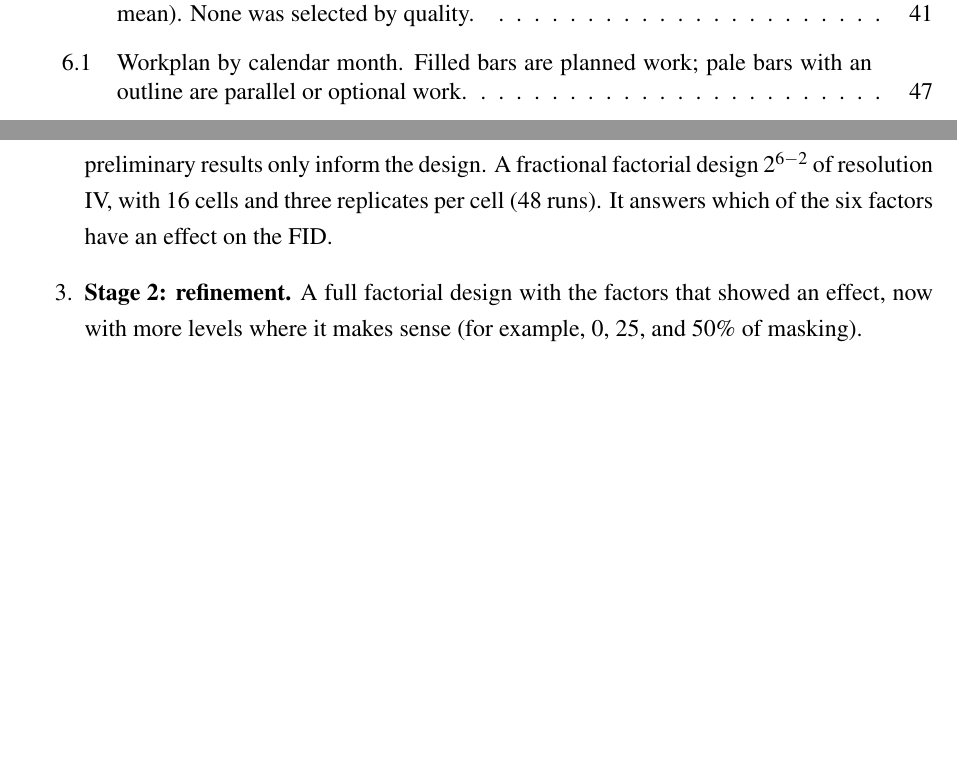
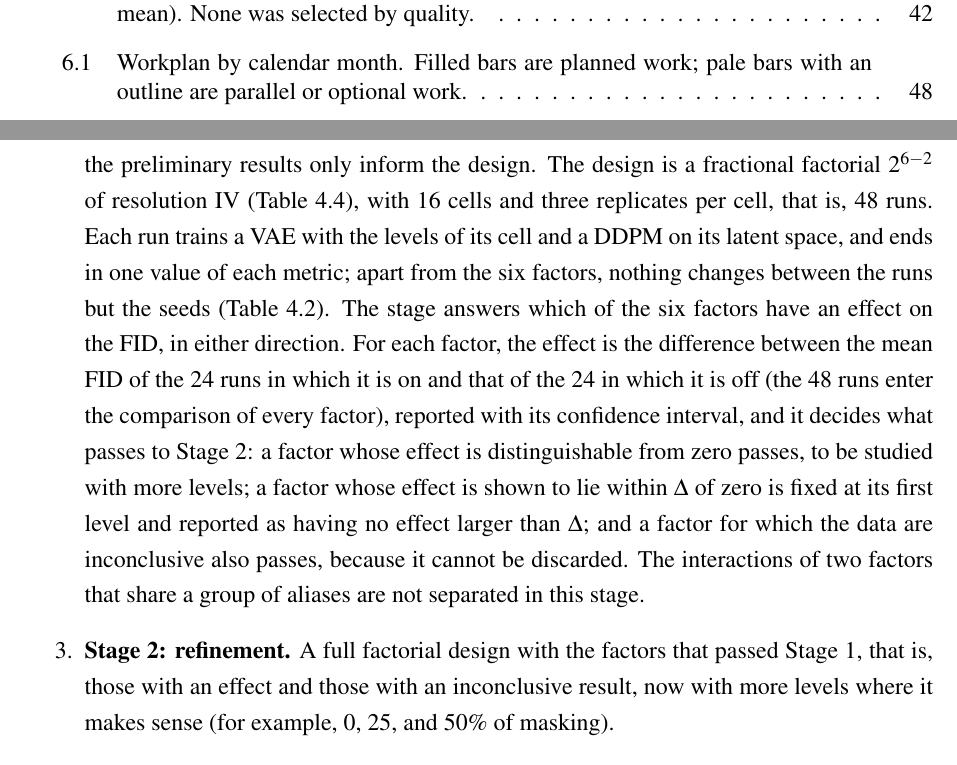
Before and after one commit to OscoCR/VAE_DDPM_FM_Tesis, a LaTeX thesis (General.tex, which reads TFC1/c4.tex): two parts of pages 6 and 40 of 67 before the commit and two parts of pages 6 and 40 of 68 after it, joined at a grey line, cut so that both start at the same text, the shorter picture padded with empty space. Compiled offline with pdfLaTeX.

Commit message:
Update c4.tex
Srage 1 explanation

```diff
--- a/TFC1/c4.tex
+++ b/TFC1/c4.tex
@@ -95,8 +95,8 @@ Six factors cannot be studied with every combination: a full factorial design wo
 
 \begin{enumerate}
   \item \textbf{Stage 0: measuring the noise.} The base VAE (every factor at its first level) is trained twelve times with the same recipe and different seeds for the VAE and the generator, each with a DDPM and, on the same VAEs, with a Flow Matching generator, and every pair of models is evaluated with all the metrics of the study (the FID and the KID with the features of Inception and of DINOv2, and the PSNR, the SSIM, and the FID of the reconstructions). Since nothing changes between the runs but the seeds, the differences among the twelve values of each metric are noise. Their standard deviation, $\sigma$, is the first measurement of that noise, one for each metric and each generator, and it is used for four decisions: the number of replicates of Stage 1, through the power analysis; the margin $\Delta$ of the equivalence tests, which cannot be smaller than the noise; the number of generated images $N$, by comparing the sampling noise with $\sigma$; and the check that the VAE converges with the fixed number of epochs. The noise of Flow Matching is measured here so that the effects of Stage 3 can be judged against it. These decisions are revised with the estimate of Stage 1, and the choice of twelve replicates is justified below. Three of the DDPM runs are the base cell of Stage 1, and the Flow Matching runs are the base cell of Stage 3.
-  \item \textbf{Stage 1: screening with DDPM.} Nothing is reused from the preliminary experiments: every VAE and every generator is trained from scratch with the corrected pipeline, and the preliminary results only inform the design. A fractional factorial design $2^{6-2}$ of resolution IV, with 16 cells and three replicates per cell (48 runs). It answers which of the six factors have an effect on the FID.
-  \item \textbf{Stage 2: refinement.} A full factorial design with the factors that showed an effect, now with more levels where it makes sense (for example, 0, 25, and 50\% of masking).
+  \item \textbf{Stage 1: screening with DDPM.} Nothing is reused from the preliminary experiments: every VAE and every generator is trained from scratch with the corrected pipeline, and the preliminary results only inform the design. The design is a fractional factorial $2^{6-2}$ of resolution IV (Table~\ref{tab:design}), with 16 cells and three replicates per cell, that is, 48 runs. Each run trains a VAE with the levels of its cell and a DDPM on its latent space, and ends in one value of each metric; apart from the six factors, nothing changes between the runs but the seeds (Table~\ref{tab:fixed}). The stage answers which of the six factors have an effect on the FID, in either direction. For each factor, the effect is the difference between the mean FID of the 24 runs in which it is on and that of the 24 in which it is off (the 48 runs enter the comparison of every factor), reported with its confidence interval, and it decides what passes to Stage 2: a factor whose effect is distinguishable from zero passes, to be studied with more levels; a factor whose effect is shown to lie within $\Delta$ of zero is fixed at its first level and reported as having no effect larger than $\Delta$; and a factor for which the data are inconclusive also passes, because it cannot be discarded. The interactions of two factors that share a group of aliases are not separated in this stage.
+  \item \textbf{Stage 2: refinement.} A full factorial design with the factors that passed Stage 1, that is, those with an effect and those with an inconclusive result, now with more levels where it makes sense (for example, 0, 25, and 50\% of masking).
   \item \textbf{Stage 3: confirmation with Flow Matching.} The factors that mattered are repeated with FM in a small full factorial design (for example, $2^3$ cells with two replicates), to check that the effect does not depend on the generator.
 \end{enumerate}
 
```
